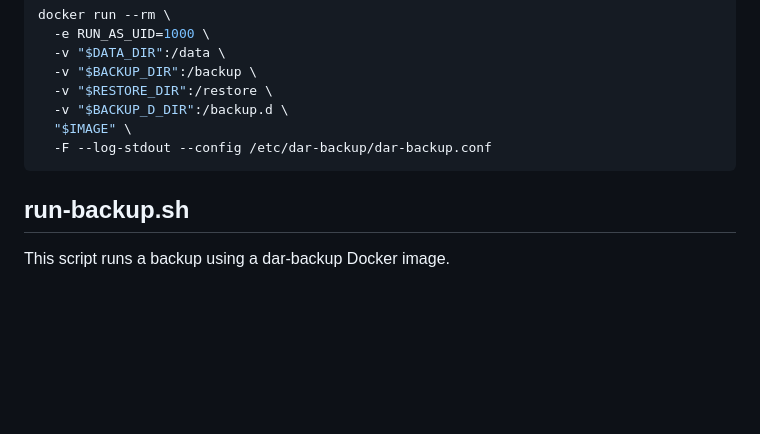
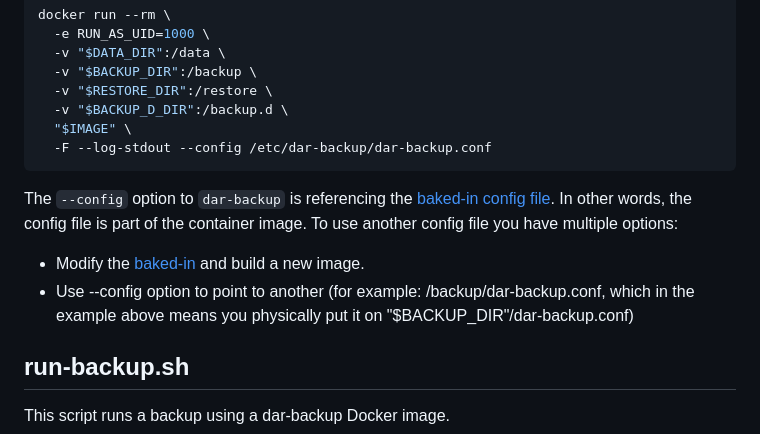
Before and after one commit to per2jensen/dar-backup-image, a Markdown page: README.md, the part around the change. Drawn GitHub-style; blank space fills up the shorter version.

Commit message:
More usage example doc.

````diff
--- a/README.md
+++ b/README.md
@@ -118,6 +118,11 @@ docker run --rm \
   "$IMAGE" \
   -F --log-stdout --config /etc/dar-backup/dar-backup.conf
 ```
+
+The `--config` option to `dar-backup` is referencing the [baked-in config file](https://github.com/per2jensen/dar-backup-image/blob/main/dar-backup.conf). In other words, the config file is part of the container image. To use another config file you have multiple options:
+
+- Modify the [baked-in](https://github.com/per2jensen/dar-backup-image/blob/main/dar-backup.conf) and build a new image.
+- Use --config option to point to another (for example: /backup/dar-backup.conf, which in the example above means you physically put it on "$BACKUP_DIR"/dar-backup.conf)
 
 ## run-backup.sh
 
````
